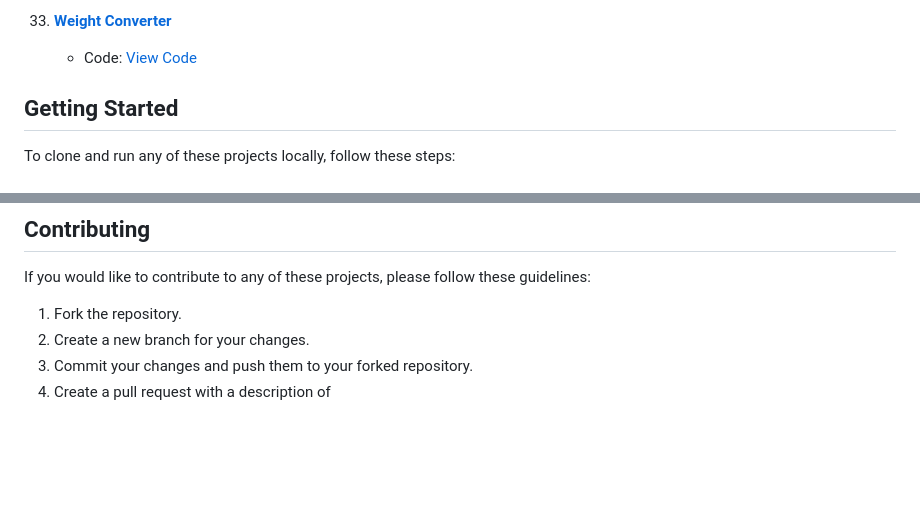
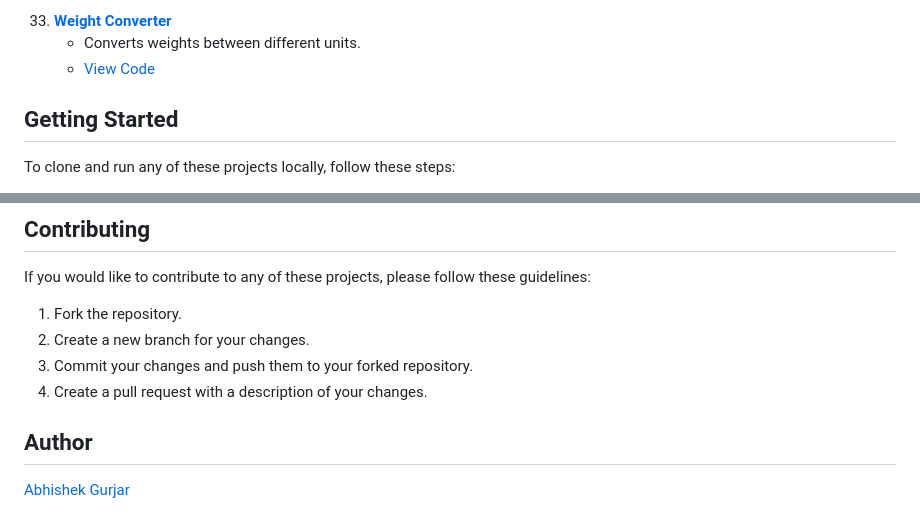
Before and after one commit to abhishekgurjar-in/html-css-javascript-projects, a Markdown page: README.md, 2 parts joined by grey strips. Drawn GitHub-style; blank space fills up the shorter version.

```diff
--- a/README.md
+++ b/README.md
@@ -109,6 +150,7 @@ Welcome to my collection of HTML, CSS, and JavaScript projects. This repository
 
 33. **[Weight Converter](https://github.com/abhishekgurjar-in/weight-converter)**
-    - Code: [View Code](https://github.com/abhishekgurjar-in/weight-converter)
+    - Converts weights between different units.
+    - [View Code](https://github.com/abhishekgurjar-in/weight-converter)
 
 ## Getting Started
 
@@ -133,4 +175,8 @@ If you would like to contribute to any of these projects, please follow these gu
 1. Fork the repository.
 2. Create a new branch for your changes.
 3. Commit your changes and push them to your forked repository.
-4. Create a pull request with a description of
+4. Create a pull request with a description of your changes.
+
+## Author
+
+[Abhishek Gurjar](https://github.com/abhishekgurjar-in)
```
Also changed, not shown: other parts of README.md (+78 -37 lines).
